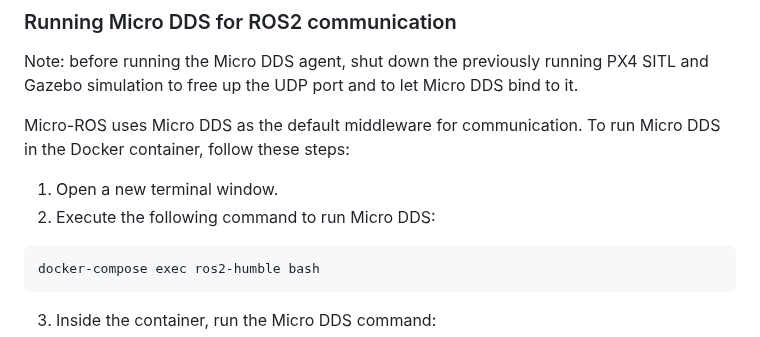
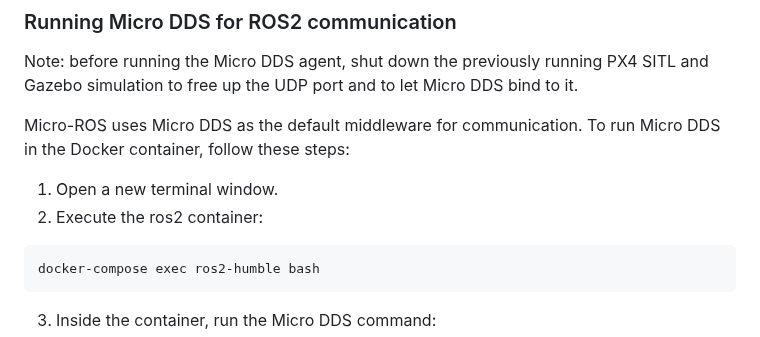
Before and after one commit to Relo02/Drone-optimal-trajectory, a Markdown page: README.md, the part around the change. Drawn GitHub-style.

Commit message:
Modify Micro DDS execution instructions in README
Updated instructions for running Micro DDS in Docker.

````diff
--- a/README.md
+++ b/README.md
@@ -184,7 +184,7 @@ Note: before running the Micro DDS agent, shut down the previously running PX4 S
 Micro-ROS uses Micro DDS as the default middleware for communication. To run Micro DDS in the Docker container, follow these steps:
 
 1. Open a new terminal window.
-2. Execute the following command to run Micro DDS:
+2. Execute the ros2 container:
 ```bash
 docker-compose exec ros2-humble bash
 ```
````
